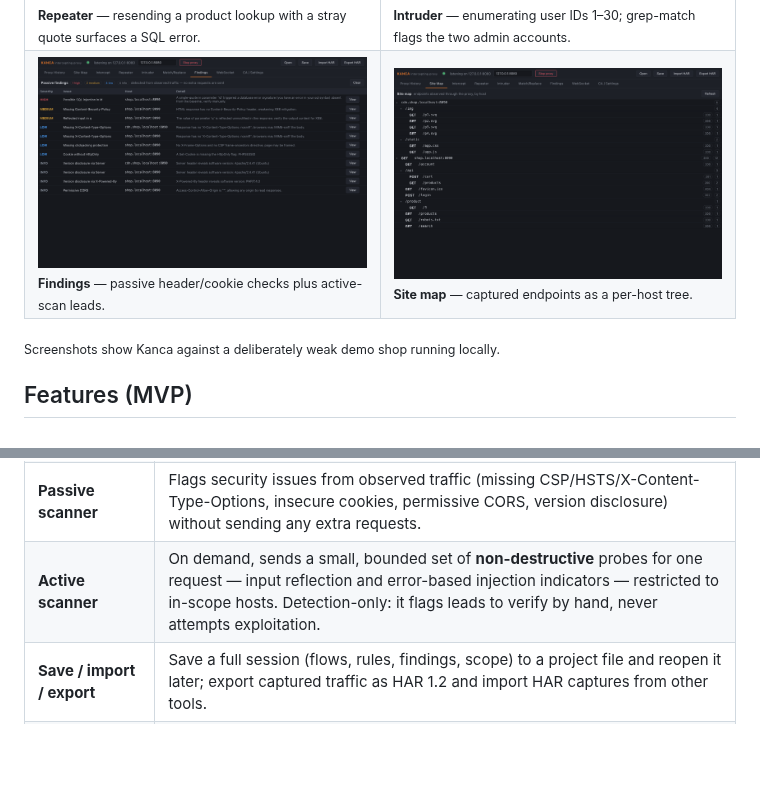
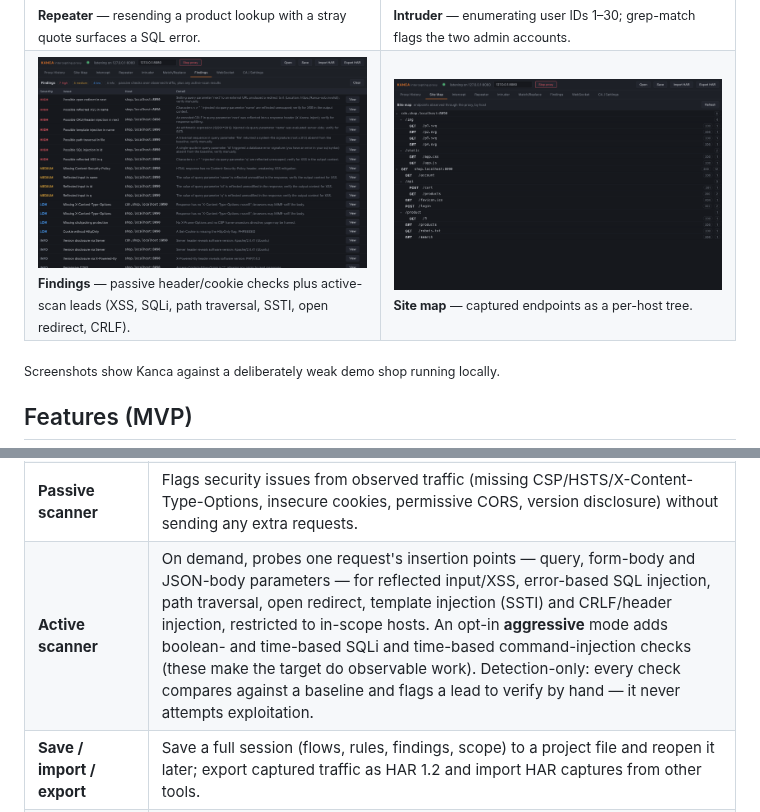
Before and after one commit to gorkemguler/Kanca, a Markdown page: README.md, 2 parts joined by grey strips. Drawn GitHub-style; pictures changed too: assets/screenshots/findings.png; blank space fills up the shorter version.

```diff
--- a/README.md
+++ b/README.md
@@ -33,7 +33,7 @@ every transaction, and lets you pause, edit, replay and fuzz requests.
     <td width="50%"><img src="assets/screenshots/intruder.png" alt="Intruder"><br><sub><b>Intruder</b> — enumerating user IDs 1–30; grep-match flags the two admin accounts.</sub></td>
   </tr>
   <tr>
-    <td width="50%"><img src="assets/screenshots/findings.png" alt="Findings"><br><sub><b>Findings</b> — passive header/cookie checks plus active-scan leads.</sub></td>
+    <td width="50%"><img src="assets/screenshots/findings.png" alt="Findings"><br><sub><b>Findings</b> — passive header/cookie checks plus active-scan leads (XSS, SQLi, path traversal, SSTI, open redirect, CRLF).</sub></td>
     <td width="50%"><img src="assets/screenshots/sitemap.png" alt="Site map"><br><sub><b>Site map</b> — captured endpoints as a per-host tree.</sub></td>
   </tr>
 </table>
@@ -55,7 +55,7 @@ every transaction, and lets you pause, edit, replay and fuzz requests.
 | **Match & replace** | Regex substitutions applied on the wire — rewrite the request line, a header, or the body of outbound requests and inbound responses (Content-Length is kept correct). |
 | **Body search** | Filter the history across request/response bodies, not just method/host/path. |
 | **Passive scanner** | Flags security issues from observed traffic (missing CSP/HSTS/X-Content-Type-Options, insecure cookies, permissive CORS, version disclosure) without sending any extra requests. |
-| **Active scanner** | On demand, sends a small, bounded set of **non-destructive** probes for one request — input reflection and error-based injection indicators — restricted to in-scope hosts. Detection-only: it flags leads to verify by hand, never attempts exploitation. |
+| **Active scanner** | On demand, probes one request's insertion points — query, form-body and JSON-body parameters — for reflected input/XSS, error-based SQL injection, path traversal, open redirect, template injection (SSTI) and CRLF/header injection, restricted to in-scope hosts. An opt-in **aggressive** mode adds boolean- and time-based SQLi and time-based command-injection checks (these make the target do observable work). Detection-only: every check compares against a baseline and flags a lead to verify by hand — it never attempts exploitation. |
 | **Save / import / export** | Save a full session (flows, rules, findings, scope) to a project file and reopen it later; export captured traffic as HAR 1.2 and import HAR captures from other tools. |
 | **WebSocket support** | `ws://` and `wss://` upgrades are bridged transparently (they used to break, since `Upgrade`/`Connection` are stripped as hop-by-hop for ordinary HTTP) with a live, per-connection frame log — hand-rolled RFC 6455 framing, no dependency. |
 
```
Also changed, not shown: README.tr.md (+2 -2 lines).
